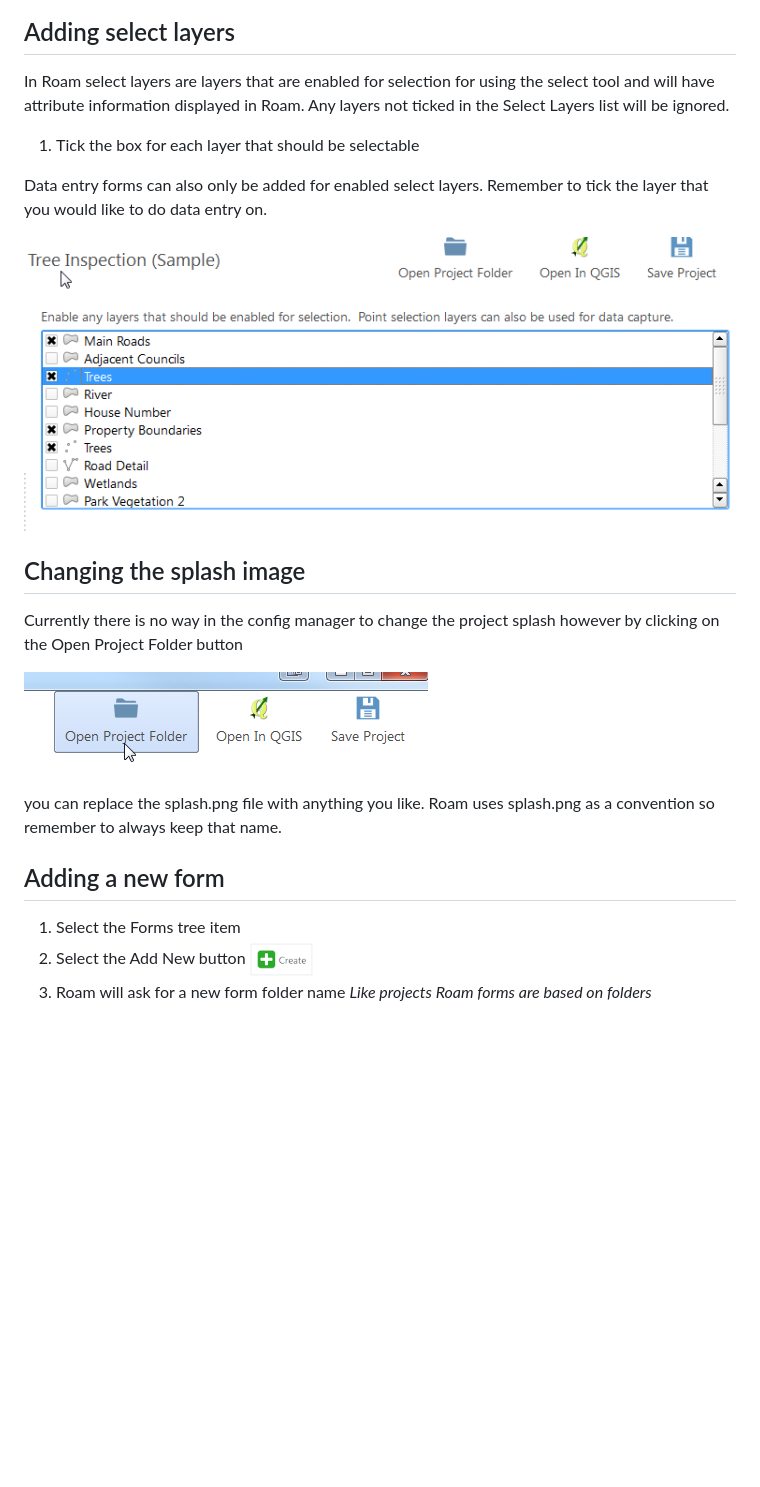
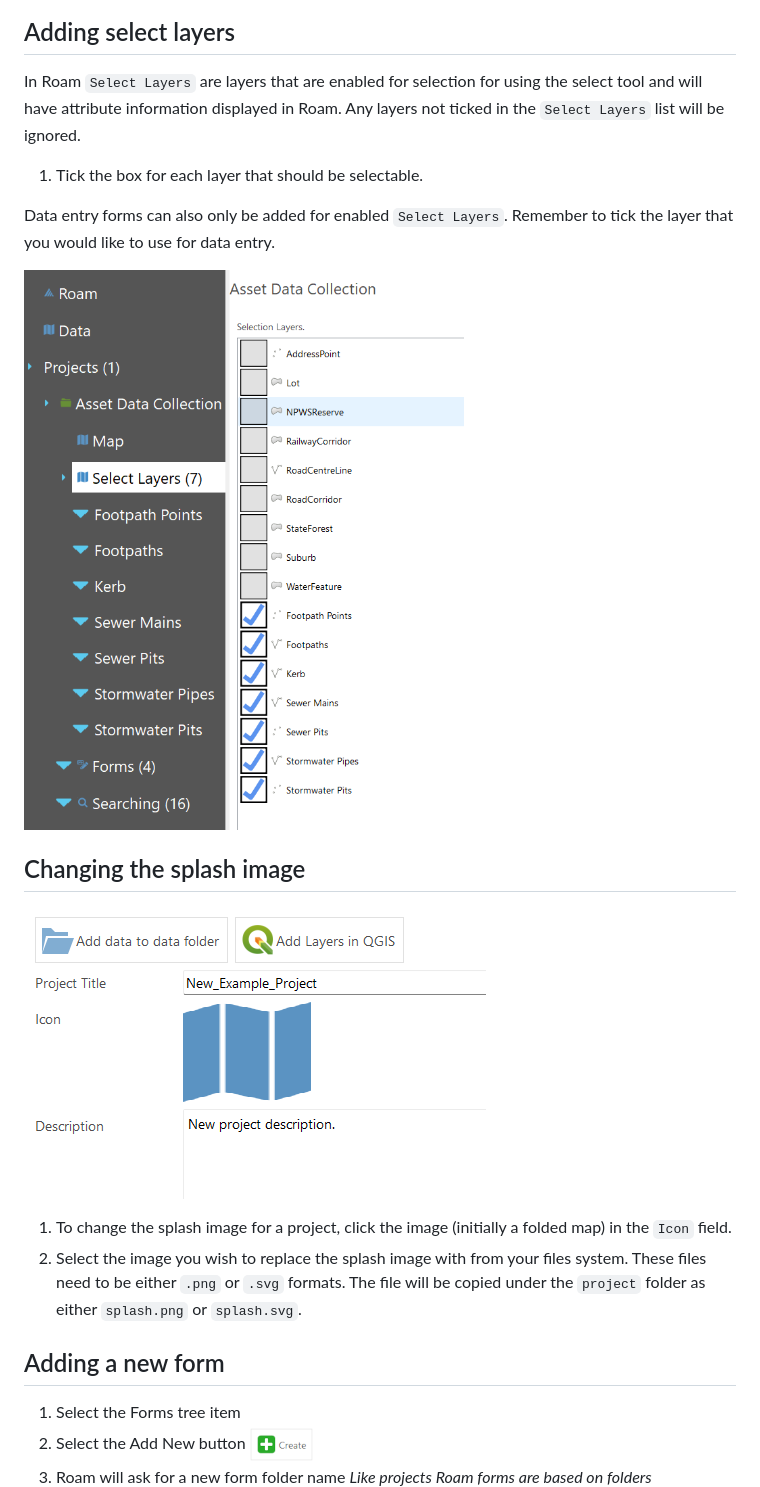
Before and after one commit to terry-longmacch/RoamWebsite, a Markdown page: AdminGuide/GettingStarted.md, the part around the change printed below. Drawn GitHub-style; pictures changed too: images/config_openfolder.png, images/config_selectlayer.png; blank space fills up the shorter version.

```diff
--- a/AdminGuide/GettingStarted.md
+++ b/AdminGuide/GettingStarted.md
@@ -67,23 +65,23 @@ If you want to share data across multiple projects it is often a good idea to cr
 
 ## Adding select layers
 
-In Roam select layers are layers that are enabled for selection for using the select tool and will have attribute information displayed in Roam. Any layers not ticked in the Select Layers list will be ignored.
+In Roam `Select Layers` are layers that are enabled for selection for using the select tool and will have attribute information displayed in Roam.  Any layers not ticked in the `Select Layers` list will be ignored.
 
-1. Tick the box for each layer that should be selectable
+1. Tick the box for each layer that should be selectable.
 
-Data entry forms can also only be added for enabled select layers.  Remember to tick the layer that you would like to do data entry on.
+Data entry forms can also only be added for enabled `Select Layers`.  Remember to tick the layer that you would like to use for data entry.
 
 ![](../images/config_selectlayer.png)
 
 ## Changing the splash image
 
-Currently there is no way in the config manager to change the project splash however by clicking on the Open Project Folder button
-
 ![](../images/config_openfolder.png)
 
-you can replace the splash.png file with anything you like.  Roam uses splash.png as a convention so remember to always keep that name.
+1. To change the splash image for a project, click the image (initially a folded map) in the `Icon` field.
+1. Select the image you wish to replace the splash image with from your files system.  These files need to be either `.png` or `.svg` formats.  The file will be copied under the `project` folder as either `splash.png` or `splash.svg`.
 
 ## Adding a new form
+
 1. Select the Forms tree item
 2. Select the Add New button ![](../images/config_add.png)
 3. Roam will ask for a new form folder name _Like projects Roam forms are based on folders_
```
Also changed, not shown: other parts of AdminGuide/GettingStarted.md (+3 -5 lines), images/config_adddata.png (added).
